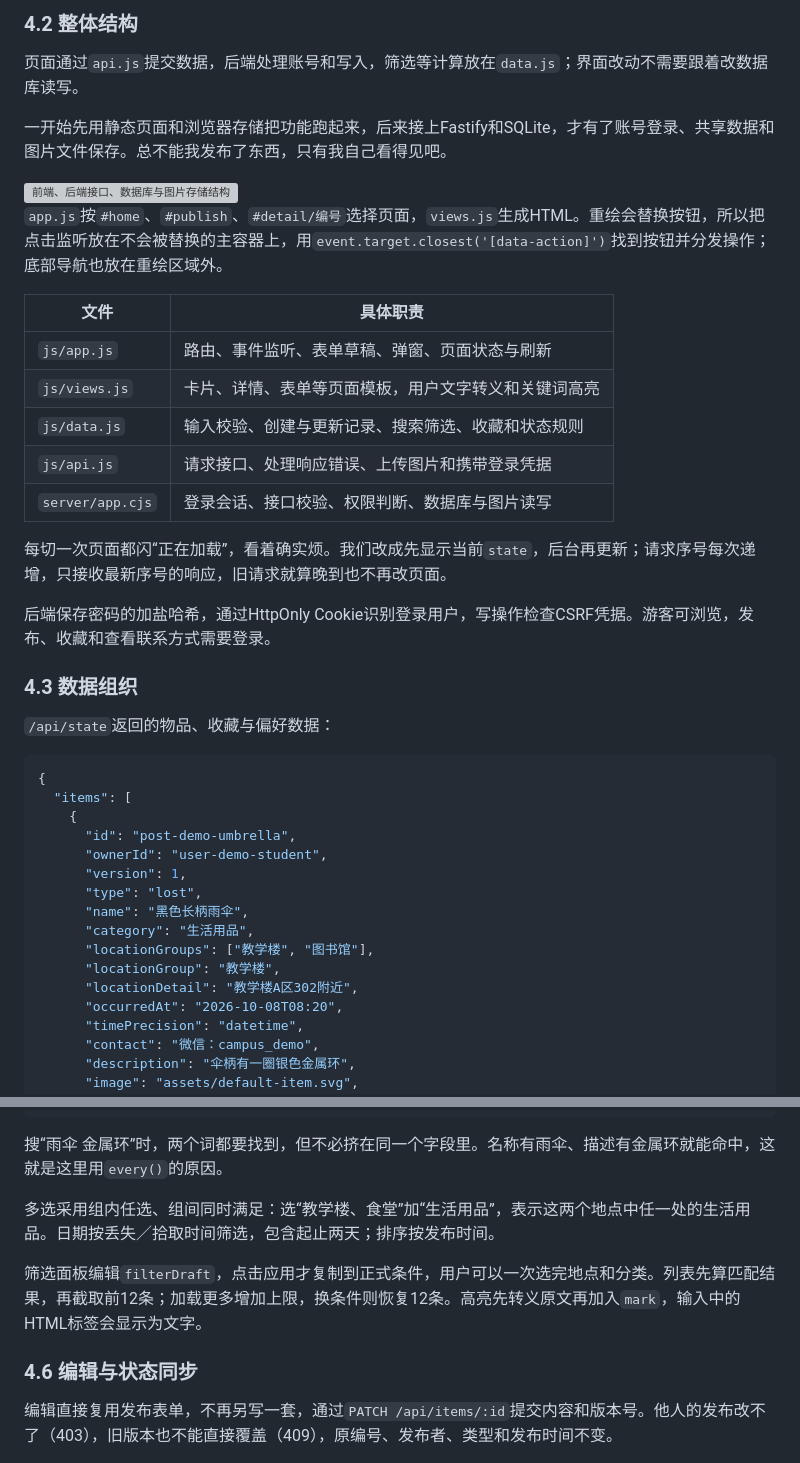
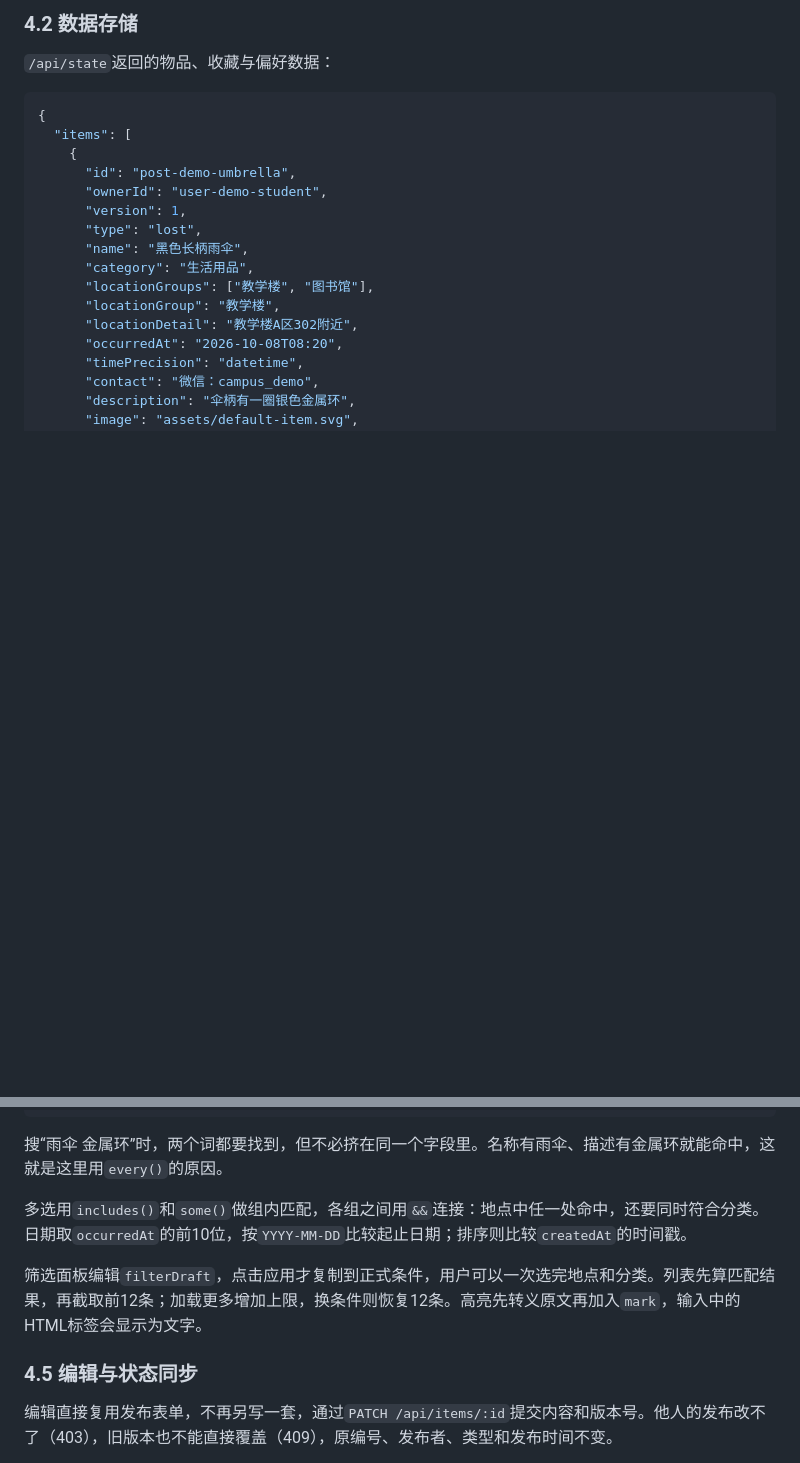
Before and after one commit to MieSheeeep/102402136-102402152, a Markdown page: docs/2026-10-07-implementation-blog.md, 2 parts joined by grey strips. GitHub-like rendering; blank space fills up the shorter version; grey boxes are pictures that could not be loaded.

```diff
--- a/docs/2026-10-07-implementation-blog.md
+++ b/docs/2026-10-07-implementation-blog.md
@@ -65,27 +71,5 @@
 
-### 4.2 整体结构
-
-页面通过`api.js`提交数据，后端处理账号和写入，筛选等计算放在`data.js`；界面改动不需要跟着改数据库读写。
-
-一开始先用静态页面和浏览器存储把功能跑起来，后来接上Fastify和SQLite，才有了账号登录、共享数据和图片文件保存。总不能我发布了东西，只有我自己看得见吧。
-
-<img src="blog-images/2026-10-07/data-flow.png" alt="前端、后端接口、数据库与图片存储结构" width="680">
-
-`app.js`按`#home`、`#publish`、`#detail/编号`选择页面，`views.js`生成HTML。重绘会替换按钮，所以把点击监听放在不会被替换的主容器上，用`event.target.closest('[data-action]')`找到按钮并分发操作；底部导航也放在重绘区域外。
-
-| 文件 | 具体职责 |
-| --- | --- |
-| `js/app.js` | 路由、事件监听、表单草稿、弹窗、页面状态与刷新 |
-| `js/views.js` | 卡片、详情、表单等页面模板，用户文字转义和关键词高亮 |
-| `js/data.js` | 输入校验、创建与更新记录、搜索筛选、收藏和状态规则 |
-| `js/api.js` | 请求接口、处理响应错误、上传图片和携带登录凭据 |
-| `server/app.cjs` | 登录会话、接口校验、权限判断、数据库与图片读写 |
-
-每切一次页面都闪“正在加载”，看着确实烦。我们改成先显示当前`state`，后台再更新；请求序号每次递增，只接收最新序号的响应，旧请求就算晚到也不再改页面。
-
-后端保存密码的加盐哈希，通过HttpOnly Cookie识别登录用户，写操作检查CSRF凭据。游客可浏览，发布、收藏和查看联系方式需要登录。
-
-### 4.3 数据组织
+### 4.2 数据存储
 
 `/api/state`返回的物品、收藏与偏好数据：
 
@@ -186,11 +180,11 @@ function matchesKeywords(item, words) {
 
 搜“雨伞 金属环”时，两个词都要找到，但不必挤在同一个字段里。名称有雨伞、描述有金属环就能命中，这就是这里用`every()`的原因。
 
-多选采用组内任选、组间同时满足：选“教学楼、食堂”加“生活用品”，表示这两个地点中任一处的生活用品。日期按丢失／拾取时间筛选，包含起止两天；排序按发布时间。
+多选用`includes()`和`some()`做组内匹配，各组之间用`&&`连接：地点中任一处命中，还要同时符合分类。日期取`occurredAt`的前10位，按`YYYY-MM-DD`比较起止日期；排序则比较`createdAt`的时间戳。
 
 筛选面板编辑`filterDraft`，点击应用才复制到正式条件，用户可以一次选完地点和分类。列表先算匹配结果，再截取前12条；加载更多增加上限，换条件则恢复12条。高亮先转义原文再加入`mark`，输入中的HTML标签会显示为文字。
 
-### 4.6 编辑与状态同步
+### 4.5 编辑与状态同步
 
 编辑直接复用发布表单，不再另写一套，通过`PATCH /api/items/:id`提交内容和版本号。他人的发布改不了（403），旧版本也不能直接覆盖（409），原编号、发布者、类型和发布时间不变。
 
```
Also changed, not shown: other parts of docs/2026-10-07-implementation-blog.md (+41 -23 lines), docs/blog-publish-checklist.md (+3 -3 lines).
